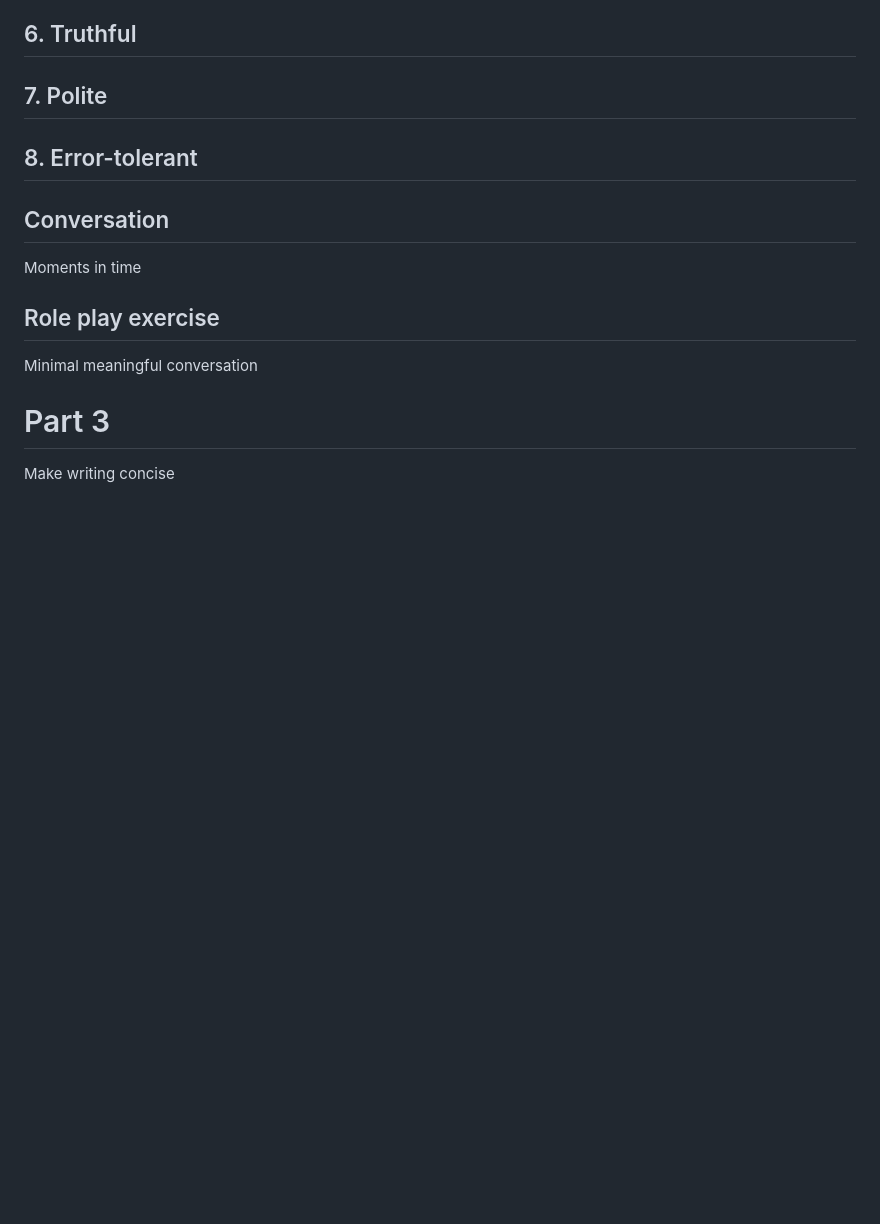
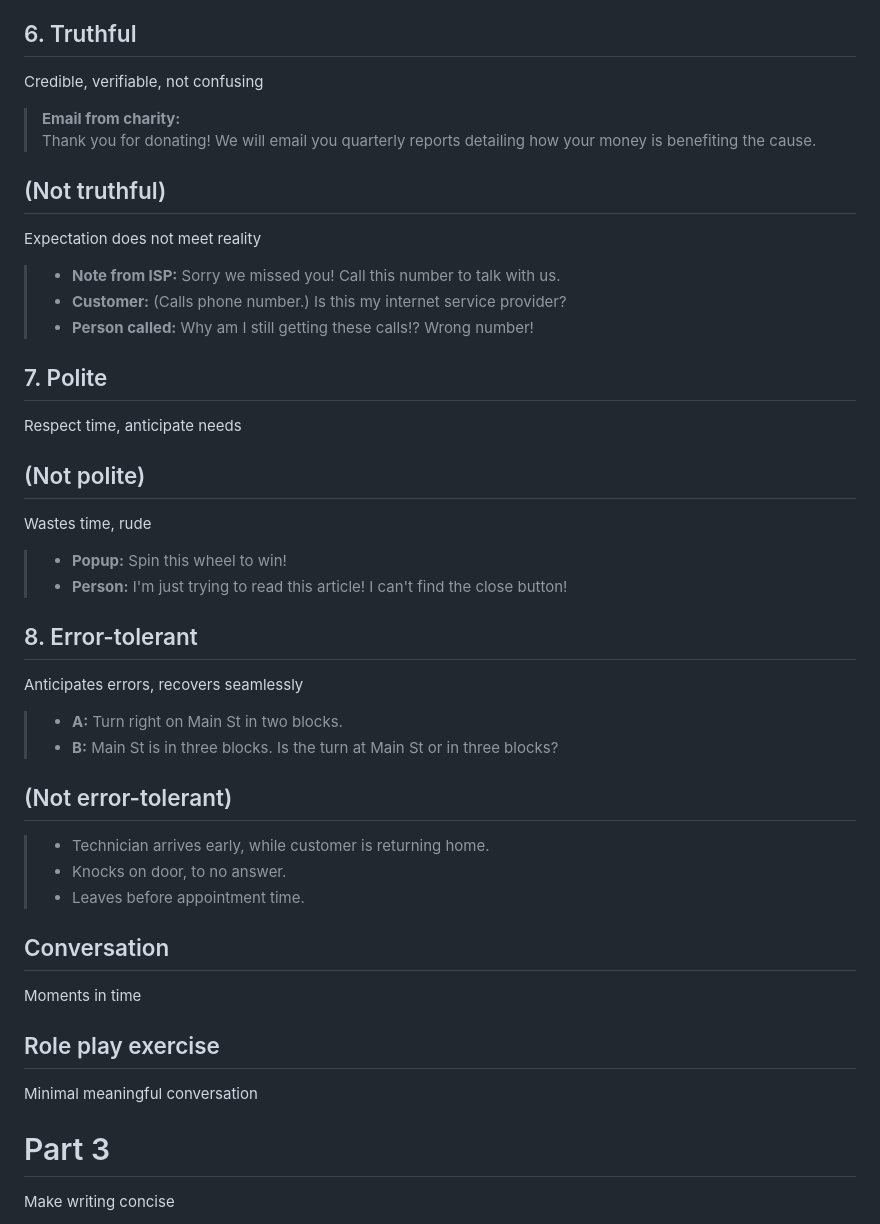
Before and after one commit to basham/swit-workshop-writing, a Markdown page: slides.md, the part around the change printed below. Rendered like a GitHub page; blank space fills up the shorter version.

```diff
--- a/slides.md
+++ b/slides.md
@@ -157,13 +204,54 @@ https://cloudfour.com/thinks/handling-death-gracefully-in-digital-experiences/
 
 ## 6. Truthful
 
+Credible, verifiable, not confusing
+
+> **Email from charity:**
+> Thank you for donating! We will email you quarterly reports detailing how your money is benefiting the cause.
+
+
+
+## (Not truthful)
+
+Expectation does not meet reality
+
+> - **Note from ISP:** Sorry we missed you! Call this number to talk with us.
+> - **Customer:** (Calls phone number.) Is this my internet service provider?
+> - **Person called:** Why am I still getting these calls!? Wrong number!
+
 
 
 ## 7. Polite
 
+Respect time, anticipate needs
+
+>
+
+
+
+## (Not polite)
+
+Wastes time, rude
+
+> - **Popup:** Spin this wheel to win!
+> - **Person:** I'm just trying to read this article! I can't find the close button!
+
 
 
 ## 8. Error-tolerant
+
+Anticipates errors, recovers seamlessly
+
+> - **A:** Turn right on Main St in two blocks.
+> - **B:** Main St is in three blocks. Is the turn at Main St or in three blocks?
+
+
+
+## (Not error-tolerant)
+
+> - Technician arrives early, while customer is returning home.
+> - Knocks on door, to no answer.
+> - Leaves before appointment time.
 
 
 
```
Also changed, not shown: other parts of slides.md (+59 -12 lines).
